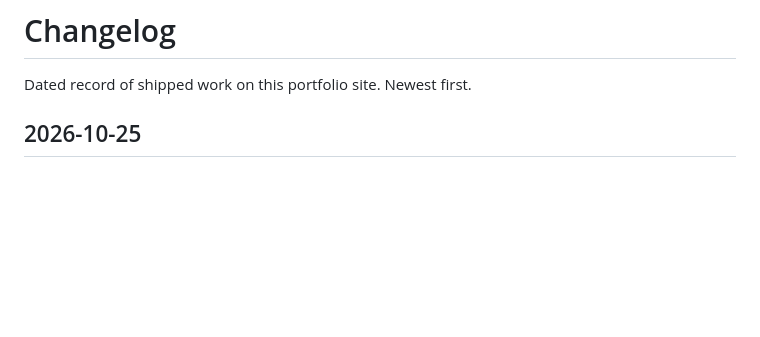
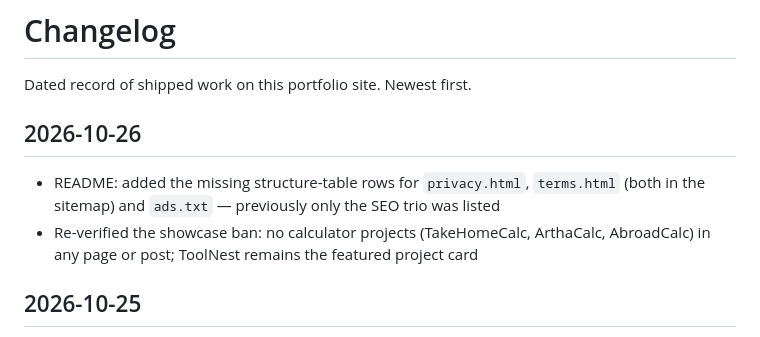
Before and after one commit to saurav73/Who-am-i, a Markdown page: CHANGELOG.md, the part around the change. GitHub-like rendering; blank space fills up the shorter version.

Commit message:
Add 2026-10-26 CHANGELOG entry

```diff
--- a/CHANGELOG.md
+++ b/CHANGELOG.md
@@ -1,6 +1,10 @@
 # Changelog
 
 Dated record of shipped work on this portfolio site. Newest first.
+
+## 2026-10-26
+- README: added the missing structure-table rows for `privacy.html`, `terms.html` (both in the sitemap) and `ads.txt` — previously only the SEO trio was listed
+- Re-verified the showcase ban: no calculator projects (TakeHomeCalc, ArthaCalc, AbroadCalc) in any page or post; ToolNest remains the featured project card
 
 ## 2026-10-25
 - Fixed stale sitemap lastmod dates: all 14 pages except projects.html were edited on 2026-10-23 by the dead-link fix but still showed older dates; they now read 2026-10-23 (projects.html stays 2026-10-24)
```
